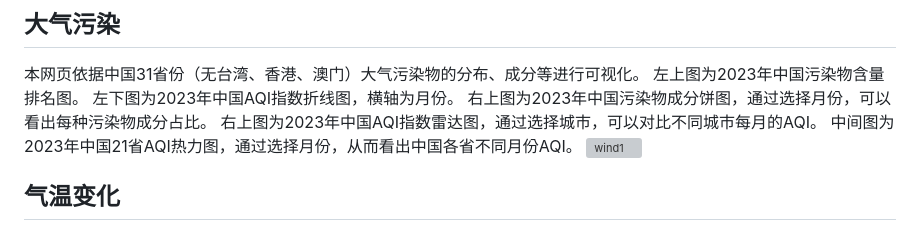
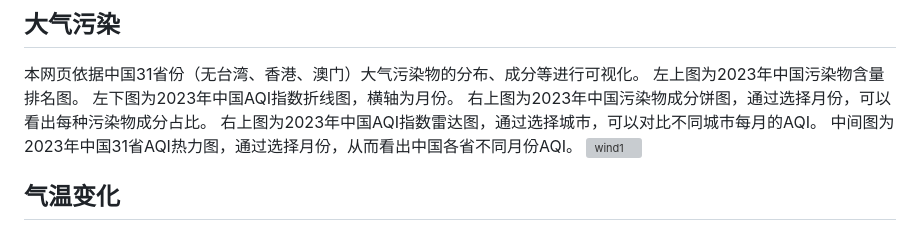
Before and after one commit to HarleyRoot/weather-data, a Markdown page: README.md, the part around the change. Rendered like a GitHub page; grey boxes are pictures that could not be loaded.

Commit message:
更新 README.md
修改错误（将21省修改为31省）

```diff
--- a/README.md
+++ b/README.md
@@ -20,7 +20,7 @@
 左下图为2023年中国AQI指数折线图，横轴为月份。
 右上图为2023年中国污染物成分饼图，通过选择月份，可以看出每种污染物成分占比。
 右上图为2023年中国AQI指数雷达图，通过选择城市，可以对比不同城市每月的AQI。
-中间图为2023年中国21省AQI热力图，通过选择月份，从而看出中国各省不同月份AQI。
+中间图为2023年中国31省AQI热力图，通过选择月份，从而看出中国各省不同月份AQI。
 ![wind1](https://github.com/HarleyRoot/weather-data/raw/main/images/AirPollution.png)
 
 ## 气温变化
```
